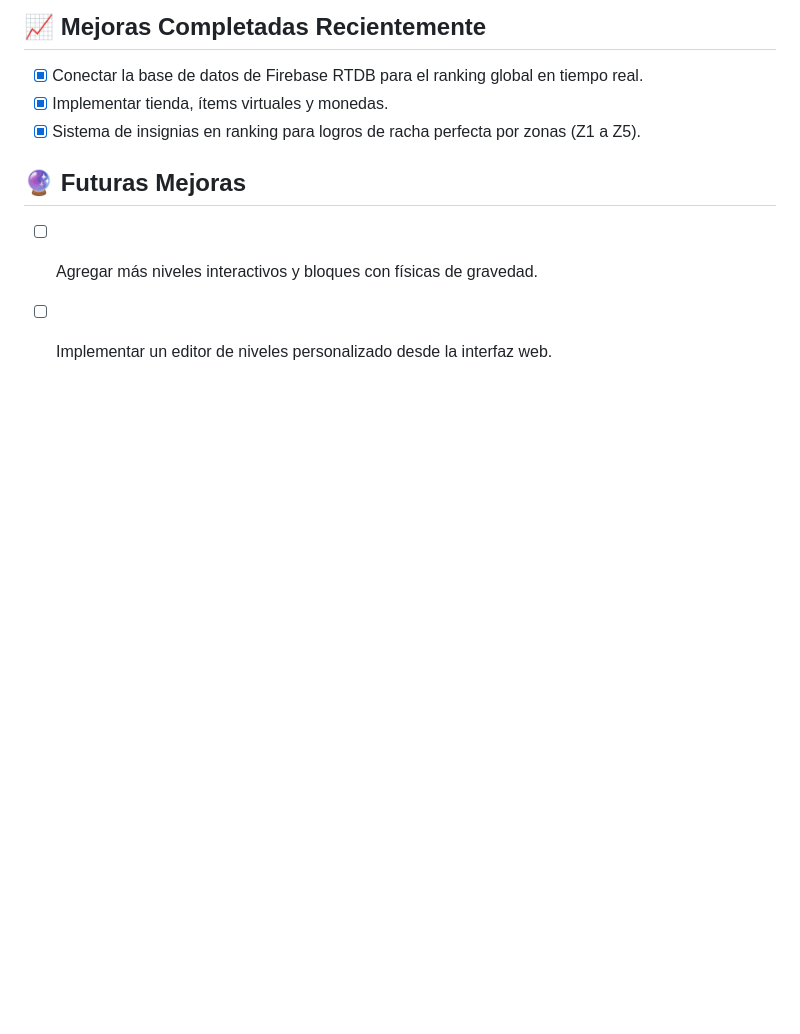
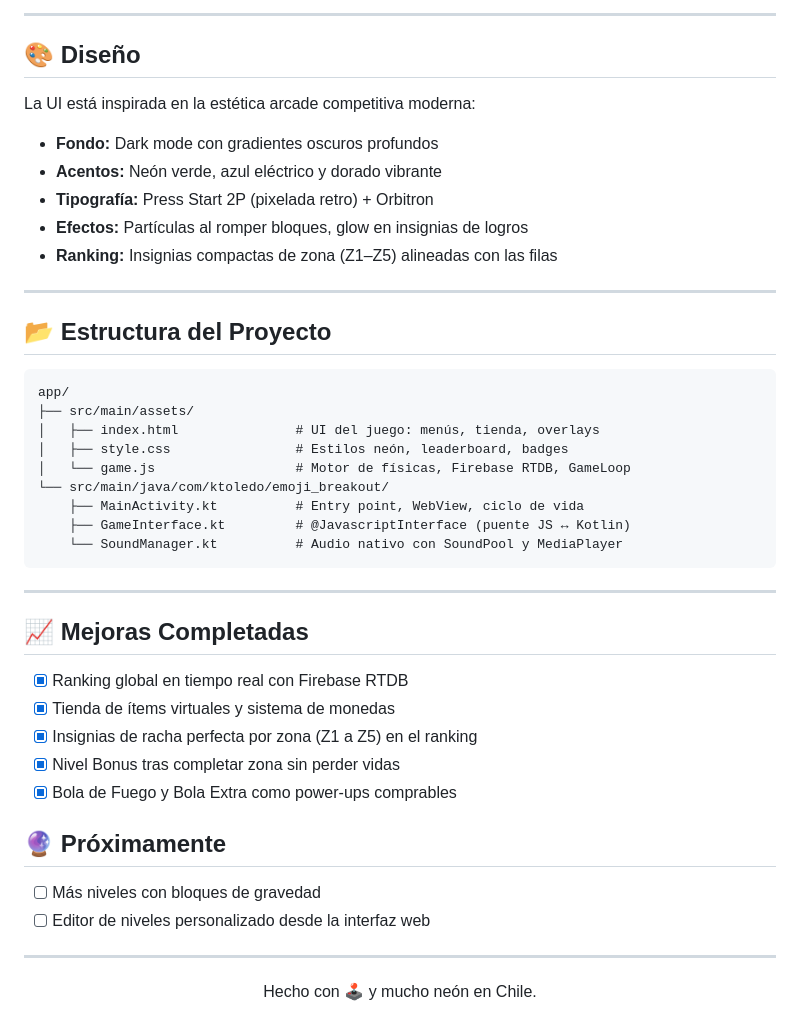
Before and after one commit to talxcual/Emoji_Breakout, a Markdown page: README.md, the part around one of its changes. Drawn GitHub-style; blank space fills up the shorter version.

````diff
--- a/README.md
+++ b/README.md
@@ -79,9 +60,48 @@ El repositorio está organizado de la siguiente manera:
 
-## 📈 Mejoras Completadas Recientemente
-* [x] Conectar la base de datos de Firebase RTDB para el ranking global en tiempo real.
-* [x] Implementar tienda, ítems virtuales y monedas.
-* [x] Sistema de insignias en ranking para logros de racha perfecta por zonas (Z1 a Z5).
+---
 
-## 🔮 Futuras Mejoras
-* [ ] Agregar más niveles interactivos y bloques con físicas de gravedad.
-* [ ] Implementar un editor de niveles personalizado desde la interfaz web.
+## 🎨 Diseño
+
+La UI está inspirada en la estética arcade competitiva moderna:
+- **Fondo:** Dark mode con gradientes oscuros profundos
+- **Acentos:** Neón verde, azul eléctrico y dorado vibrante
+- **Tipografía:** Press Start 2P (pixelada retro) + Orbitron
+- **Efectos:** Partículas al romper bloques, glow en insignias de logros
+- **Ranking:** Insignias compactas de zona (Z1–Z5) alineadas con las filas
+
+---
+
+## 📂 Estructura del Proyecto
+
+```
+app/
+├── src/main/assets/
+│   ├── index.html               # UI del juego: menús, tienda, overlays
+│   ├── style.css                # Estilos neón, leaderboard, badges
+│   └── game.js                  # Motor de físicas, Firebase RTDB, GameLoop
+└── src/main/java/com/ktoledo/emoji_breakout/
+    ├── MainActivity.kt          # Entry point, WebView, ciclo de vida
+    ├── GameInterface.kt         # @JavascriptInterface (puente JS ↔ Kotlin)
+    └── SoundManager.kt          # Audio nativo con SoundPool y MediaPlayer
+```
+
+---
+
+## 📈 Mejoras Completadas
+
+- [x] Ranking global en tiempo real con Firebase RTDB
+- [x] Tienda de ítems virtuales y sistema de monedas
+- [x] Insignias de racha perfecta por zona (Z1 a Z5) en el ranking
+- [x] Nivel Bonus tras completar zona sin perder vidas
+- [x] Bola de Fuego y Bola Extra como power-ups comprables
+
+## 🔮 Próximamente
+
+- [ ] Más niveles con bloques de gravedad
+- [ ] Editor de niveles personalizado desde la interfaz web
+
+---
+
+<p align="center">
+  Hecho con 🕹️ y mucho neón en Chile.
+</p>
````
Also changed, not shown: other parts of README.md (+41 -60 lines).
